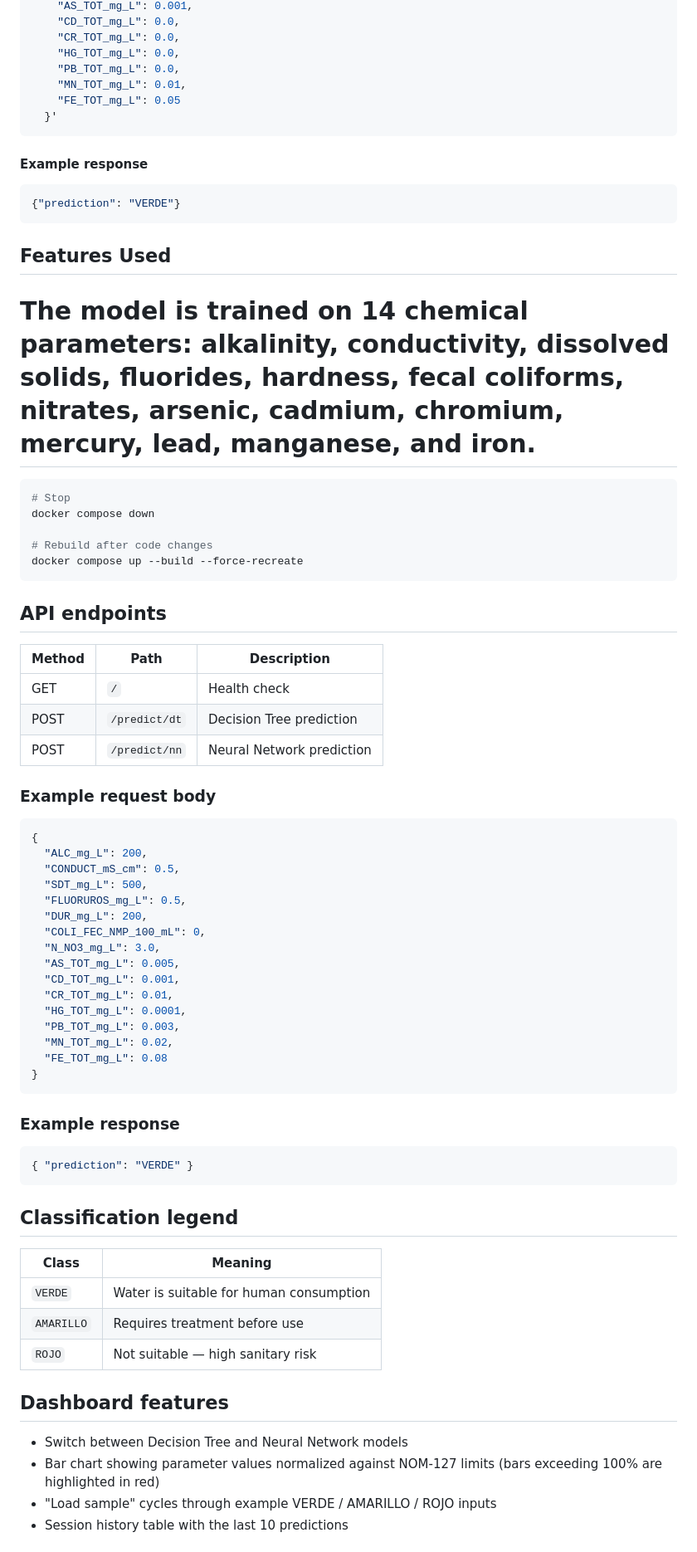
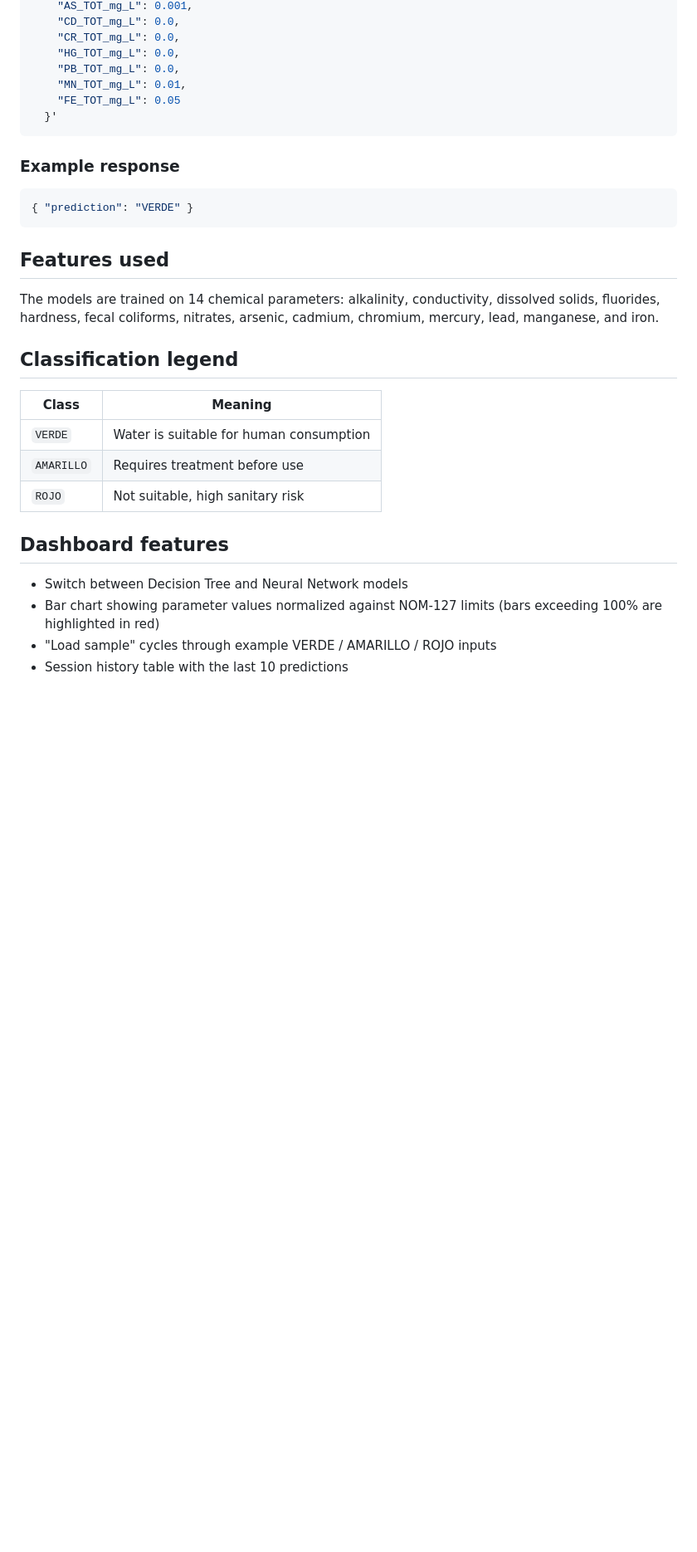
Before and after one commit to Albertomhz01/mexico-groundwater-quality, a Markdown page: README.md, the part around one of its changes. Shown at 83% size. Rendered like a GitHub page; blank space fills up the shorter version.

````diff
--- a/README.md
+++ b/README.md
@@ -129,58 +117,15 @@ curl -X POST "http://127.0.0.1:8000/predict/dt" \
   }'
 ```
 
-#### Example response
-
-```json
-{"prediction": "VERDE"}
-```
-
-## Features Used
-
-The model is trained on 14 chemical parameters: alkalinity, conductivity, dissolved solids, fluorides, hardness, fecal coliforms, nitrates, arsenic, cadmium, chromium, mercury, lead, manganese, and iron.
-=======
-```bash
-# Stop
-docker compose down
-
-# Rebuild after code changes
-docker compose up --build --force-recreate
-```
-
-## API endpoints
-
-| Method | Path | Description |
-|--------|------|-------------|
-| GET | `/` | Health check |
-| POST | `/predict/dt` | Decision Tree prediction |
-| POST | `/predict/nn` | Neural Network prediction |
-
-### Example request body
-
-```json
-{
-  "ALC_mg_L": 200,
-  "CONDUCT_mS_cm": 0.5,
-  "SDT_mg_L": 500,
-  "FLUORUROS_mg_L": 0.5,
-  "DUR_mg_L": 200,
-  "COLI_FEC_NMP_100_mL": 0,
-  "N_NO3_mg_L": 3.0,
-  "AS_TOT_mg_L": 0.005,
-  "CD_TOT_mg_L": 0.001,
-  "CR_TOT_mg_L": 0.01,
-  "HG_TOT_mg_L": 0.0001,
-  "PB_TOT_mg_L": 0.003,
-  "MN_TOT_mg_L": 0.02,
-  "FE_TOT_mg_L": 0.08
-}
-```
-
 ### Example response
 
 ```json
 { "prediction": "VERDE" }
 ```
+
+## Features used
+
+The models are trained on 14 chemical parameters: alkalinity, conductivity, dissolved solids, fluorides, hardness, fecal coliforms, nitrates, arsenic, cadmium, chromium, mercury, lead, manganese, and iron.
 
 ## Classification legend
 
@@ -188,13 +133,12 @@ docker compose up --build --force-recreate
 |-------|---------|
 | `VERDE` | Water is suitable for human consumption |
 | `AMARILLO` | Requires treatment before use |
-| `ROJO` | Not suitable — high sanitary risk |
+| `ROJO` | Not suitable, high sanitary risk |
 
 ## Dashboard features
 
 - Switch between Decision Tree and Neural Network models
-- Bar chart showing parameter values normalized against NOM-127 limits
-  (bars exceeding 100% are highlighted in red)
+- Bar chart showing parameter values normalized against NOM-127 limits (bars exceeding 100% are highlighted in red)
 - "Load sample" cycles through example VERDE / AMARILLO / ROJO inputs
 - Session history table with the last 10 predictions
 
````
Also changed, not shown: other parts of README.md (+45 -61 lines).
